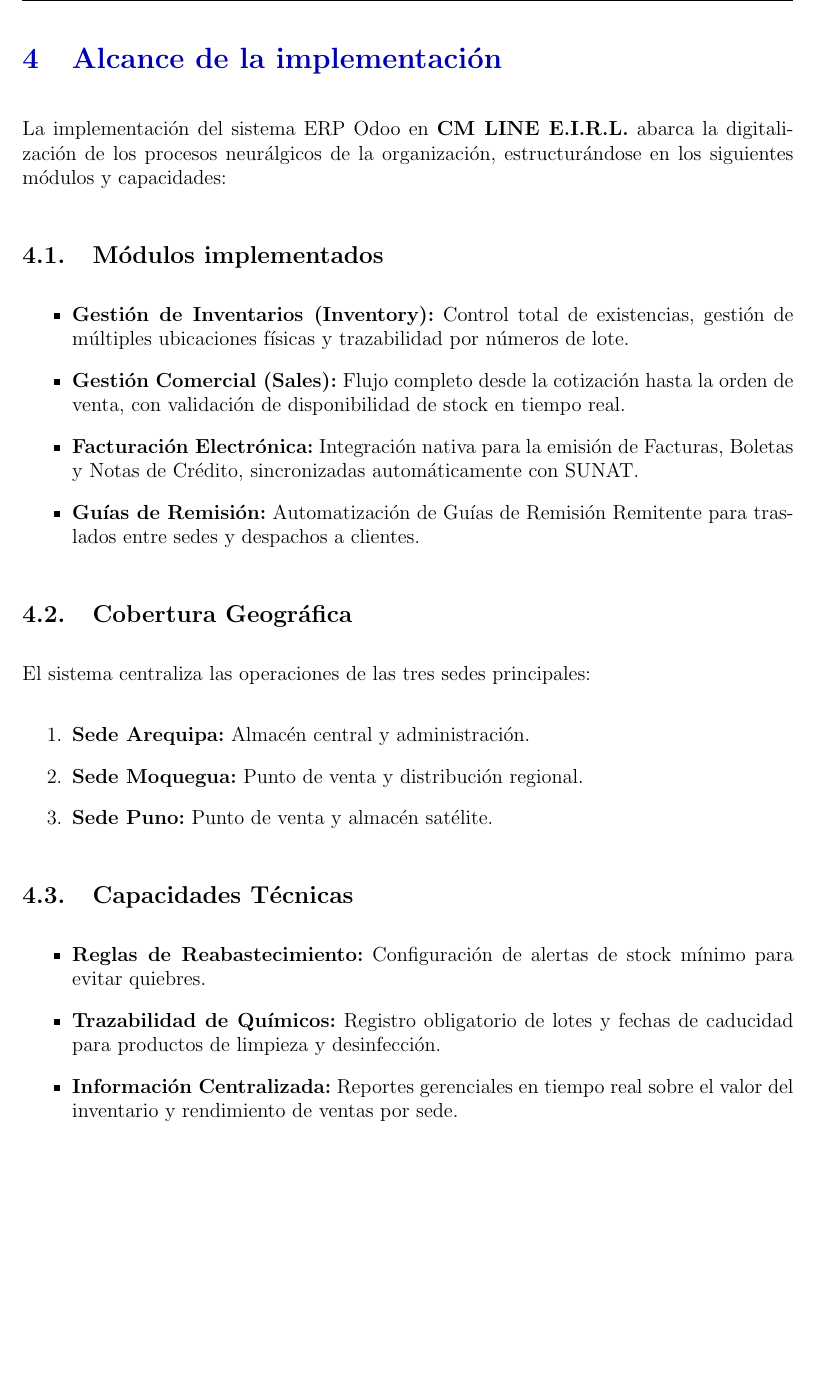
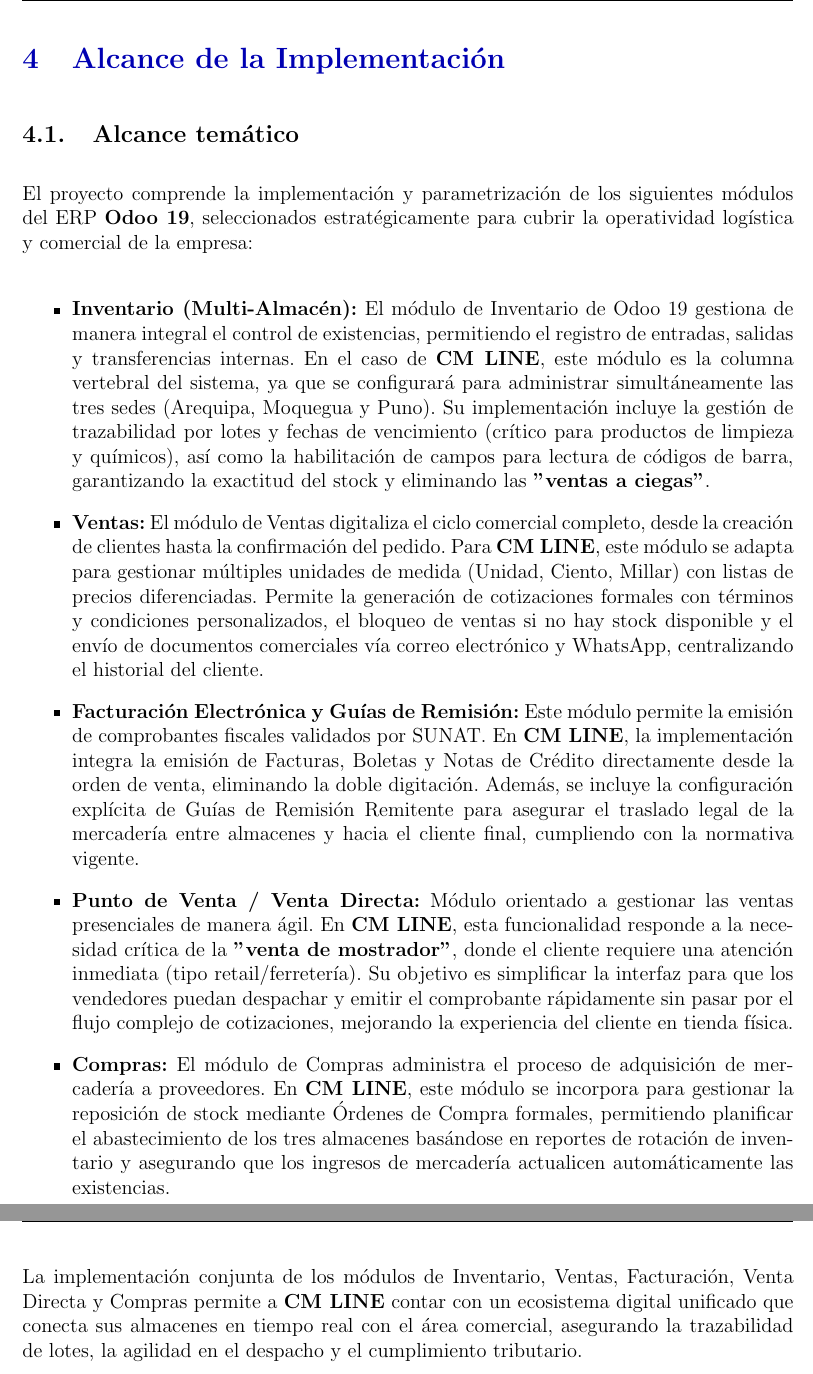
Before and after one commit to rogerinfas/project-reports, a LaTeX document (CMLINE/InformeImplementacionCMLineEIRL/main.tex, which reads CMLINE/InformeImplementacionCMLineEIRL/sections/scope-implementation.tex): part of page 7 of 7 before the commit and two parts of pages 7 and 8 of 8 after it, the two joined at a grey line, cut so that both start at the same text, the shorter picture padded with empty space. Compiled offline with pdfLaTeX.

Commit message:
Refine scope implementation section in project documentation
- Updated the scope section in the LaTeX document to enhance clarity and detail regarding the ERP implementation at CM LINE E.I.R.L.
- Revised module descriptions to better reflect functionalities, including Inventory, Sales, and Purchasing, ensuring alignment with operational needs.
- Improved formatting and consistency in section titles and itemization for better readability.

```diff
--- a/CMLINE/InformeImplementacionCMLineEIRL/sections/scope-implementation.tex
+++ b/CMLINE/InformeImplementacionCMLineEIRL/sections/scope-implementation.tex
@@ -1,26 +1,18 @@
-\section{Alcance de la implementación}
+\section{Alcance de la Implementación}
 
-La implementación del sistema ERP Odoo en \textbf{CM LINE E.I.R.L.} abarca la digitalización de los procesos neurálgicos de la organización, estructurándose en los siguientes módulos y capacidades:
+\subsection{Alcance temático}
+El proyecto comprende la implementación y parametrización de los siguientes módulos del ERP \textbf{Odoo 19}, seleccionados estratégicamente para cubrir la operatividad logística y comercial de la empresa:
 
-\subsection{Módulos implementados}
 \begin{itemize}
-    \item \textbf{Gestión de Inventarios (Inventory):} Control total de existencias, gestión de múltiples ubicaciones físicas y trazabilidad por números de lote.
-    \item \textbf{Gestión Comercial (Sales):} Flujo completo desde la cotización hasta la orden de venta, con validación de disponibilidad de stock en tiempo real.
-    \item \textbf{Facturación Electrónica:} Integración nativa para la emisión de Facturas, Boletas y Notas de Crédito, sincronizadas automáticamente con SUNAT.
-    \item \textbf{Guías de Remisión:} Automatización de Guías de Remisión Remitente para traslados entre sedes y despachos a clientes.
+    \item \textbf{Inventario (Multi-Almacén):} El módulo de Inventario de Odoo 19 gestiona de manera integral el control de existencias, permitiendo el registro de entradas, salidas y transferencias internas. En el caso de \textbf{CM LINE}, este módulo es la columna vertebral del sistema, ya que se configurará para administrar simultáneamente las tres sedes (Arequipa, Moquegua y Puno). Su implementación incluye la gestión de trazabilidad por lotes y fechas de vencimiento (crítico para productos de limpieza y químicos), así como la habilitación de campos para lectura de códigos de barra, garantizando la exactitud del stock y eliminando las \textbf{"ventas a ciegas"}.
+
+    \item \textbf{Ventas:} El módulo de Ventas digitaliza el ciclo comercial completo, desde la creación de clientes hasta la confirmación del pedido. Para \textbf{CM LINE}, este módulo se adapta para gestionar múltiples unidades de medida (Unidad, Ciento, Millar) con listas de precios diferenciadas. Permite la generación de cotizaciones formales con términos y condiciones personalizados, el bloqueo de ventas si no hay stock disponible y el envío de documentos comerciales vía correo electrónico y WhatsApp, centralizando el historial del cliente.
+
+    \item \textbf{Facturación Electrónica y Guías de Remisión:} Este módulo permite la emisión de comprobantes fiscales validados por SUNAT. En \textbf{CM LINE}, la implementación integra la emisión de Facturas, Boletas y Notas de Crédito directamente desde la orden de venta, eliminando la doble digitación. Además, se incluye la configuración explícita de Guías de Remisión Remitente para asegurar el traslado legal de la mercadería entre almacenes y hacia el cliente final, cumpliendo con la normativa vigente.
+
+    \item \textbf{Punto de Venta / Venta Directa:} Módulo orientado a gestionar las ventas presenciales de manera ágil. En \textbf{CM LINE}, esta funcionalidad responde a la necesidad crítica de la \textbf{"venta de mostrador"}, donde el cliente requiere una atención inmediata (tipo retail/ferretería). Su objetivo es simplificar la interfaz para que los vendedores puedan despachar y emitir el comprobante rápidamente sin pasar por el flujo complejo de cotizaciones, mejorando la experiencia del cliente en tienda física.
+
+    \item \textbf{Compras:} El módulo de Compras administra el proceso de adquisición de mercadería a proveedores. En \textbf{CM LINE}, este módulo se incorpora para gestionar la reposición de stock mediante Órdenes de Compra formales, permitiendo planificar el abastecimiento de los tres almacenes basándose en reportes de rotación de inventario y asegurando que los ingresos de mercadería actualicen automáticamente las existencias.
 \end{itemize}
 
-\subsection{Cobertura Geográfica}
-El sistema centraliza las operaciones de las tres sedes principales:
-\begin{enumerate}
-    \item \textbf{Sede Arequipa:} Almacén central y administración.
-    \item \textbf{Sede Moquegua:} Punto de venta y distribución regional.
-    \item \textbf{Sede Puno:} Punto de venta y almacén satélite.
-\end{enumerate}
-
-\subsection{Capacidades Técnicas}
-\begin{itemize}
-    \item \textbf{Reglas de Reabastecimiento:} Configuración de alertas de stock mínimo para evitar quiebres.
-    \item \textbf{Trazabilidad de Químicos:} Registro obligatorio de lotes y fechas de caducidad para productos de limpieza y desinfección.
-    \item \textbf{Información Centralizada:} Reportes gerenciales en tiempo real sobre el valor del inventario y rendimiento de ventas por sede.
-\end{itemize}
+La implementación conjunta de los módulos de Inventario, Ventas, Facturación, Venta Directa y Compras permite a \textbf{CM LINE} contar con un ecosistema digital unificado que conecta sus almacenes en tiempo real con el área comercial, asegurando la trazabilidad de lotes, la agilidad en el despacho y el cumplimiento tributario.
```
